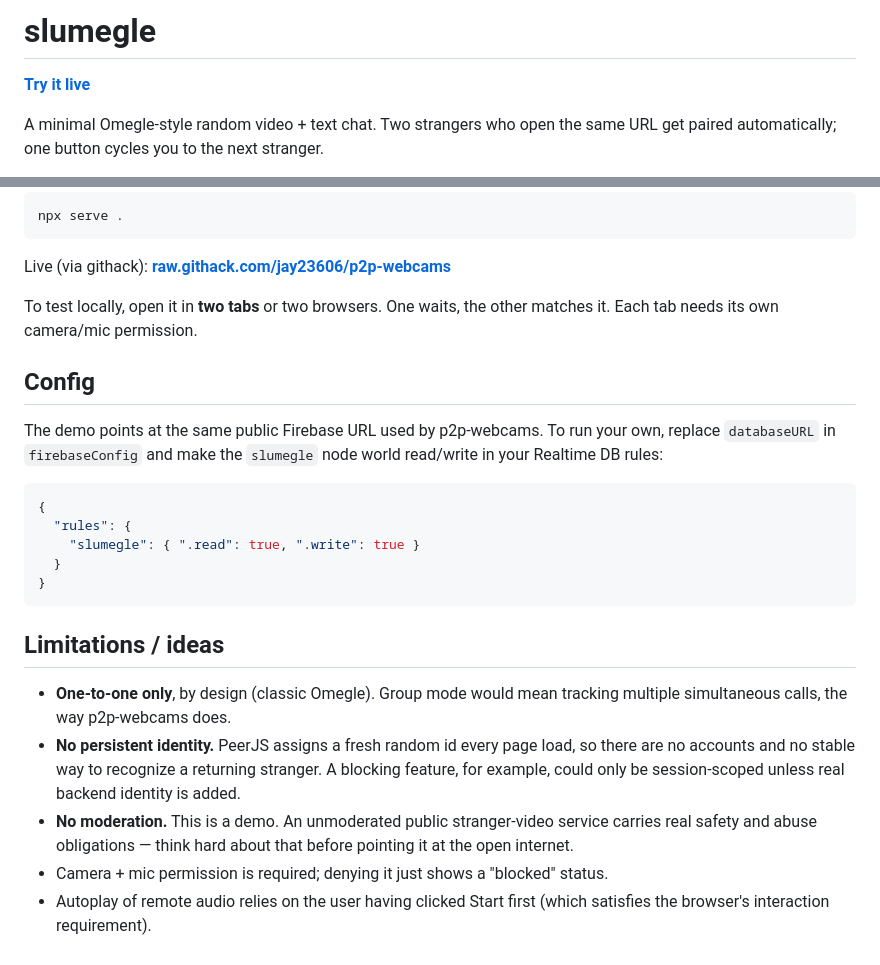
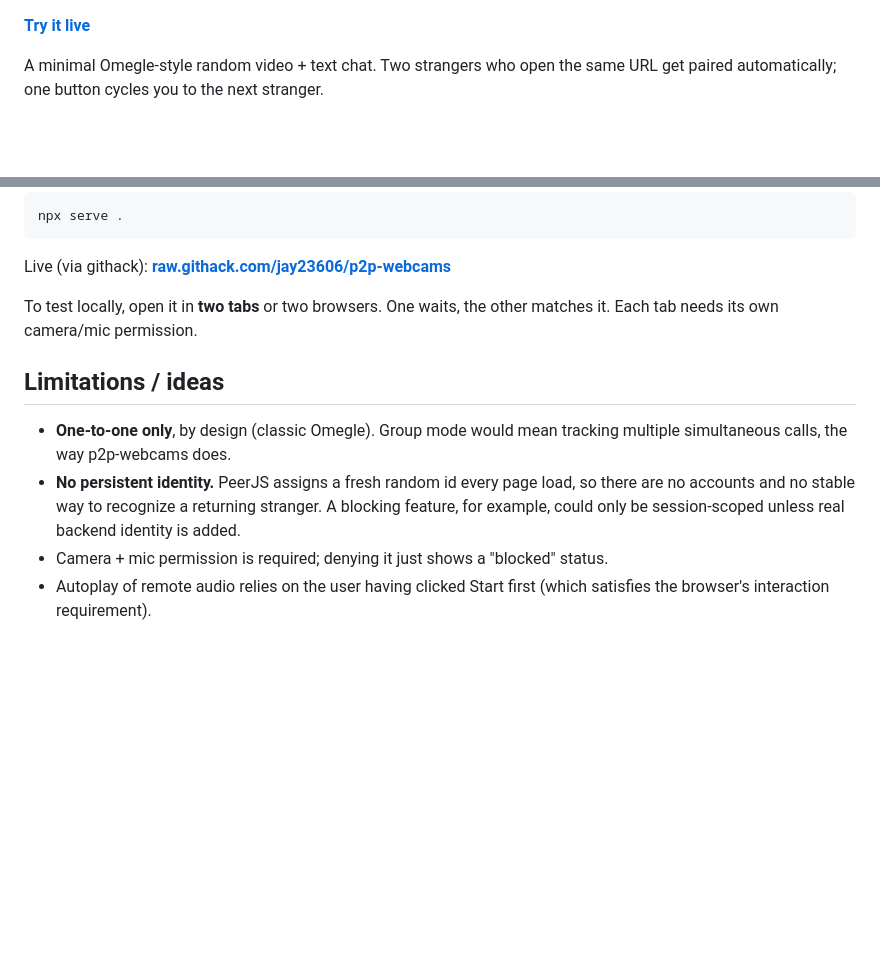
Before and after one commit to jay23606/p2p-webcams, a Markdown page: README.md, 2 parts joined by grey strips. Rendered like a GitHub page; blank space fills up the shorter version.

````diff
--- a/README.md
+++ b/README.md
@@ -1,5 +1,3 @@
-# slumegle
-
 **[Try it live](https://raw.githack.com/jay23606/p2p-webcams/main/index.html)**
 
 A minimal Omegle-style random video + text chat. Two strangers who open the same
@@ -42,24 +40,9 @@ Live (via githack): **[raw.githack.com/jay23606/p2p-webcams](https://raw.githack
 To test locally, open it in **two tabs** or two browsers. One waits, the other
 matches it. Each tab needs its own camera/mic permission.
 
-## Config
-
-The demo points at the same public Firebase URL used by p2p-webcams. To run your
-own, replace `databaseURL` in `firebaseConfig` and make the `slumegle` node
-world read/write in your Realtime DB rules:
-
-```json
-{
-  "rules": {
-    "slumegle": { ".read": true, ".write": true }
-  }
-}
-```
-
 ## Limitations / ideas
 
 - **One-to-one only**, by design (classic Omegle). Group mode would mean tracking multiple simultaneous calls, the way p2p-webcams does.
 - **No persistent identity.** PeerJS assigns a fresh random id every page load, so there are no accounts and no stable way to recognize a returning stranger. A blocking feature, for example, could only be session-scoped unless real backend identity is added.
-- **No moderation.** This is a demo. An unmoderated public stranger-video service carries real safety and abuse obligations — think hard about that before pointing it at the open internet.
 - Camera + mic permission is required; denying it just shows a "blocked" status.
 - Autoplay of remote audio relies on the user having clicked Start first (which satisfies the browser's interaction requirement).
````
